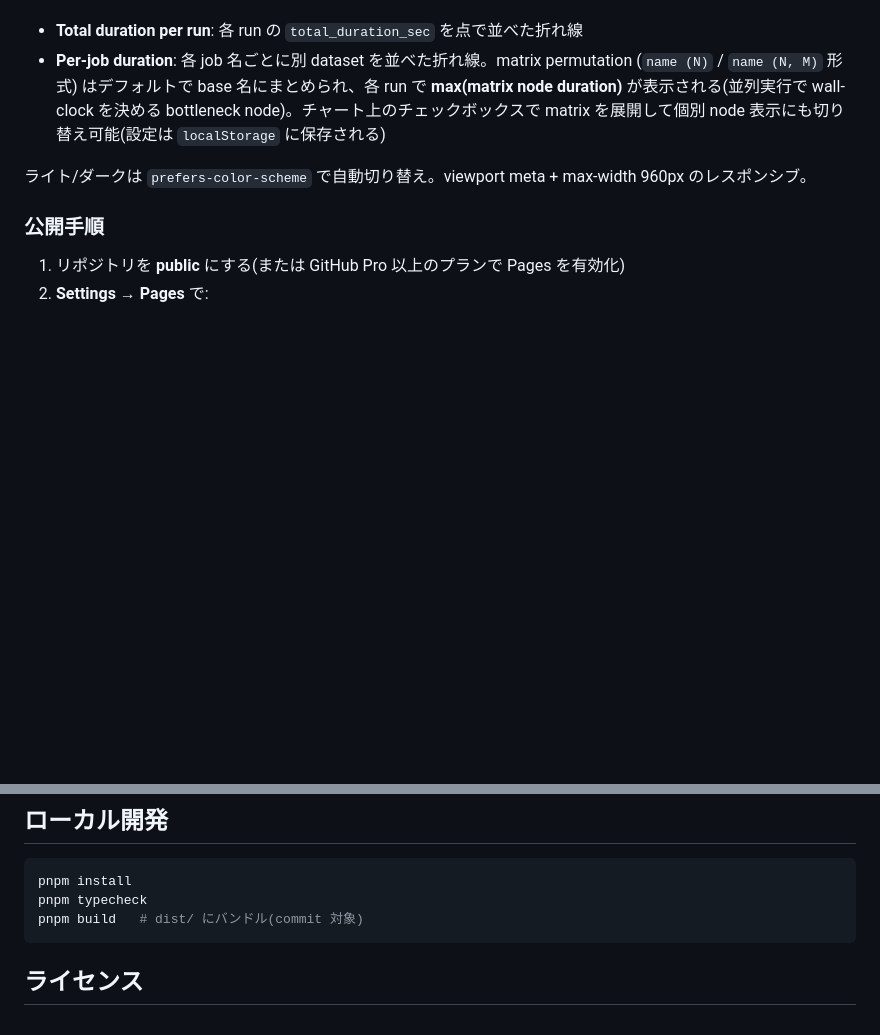
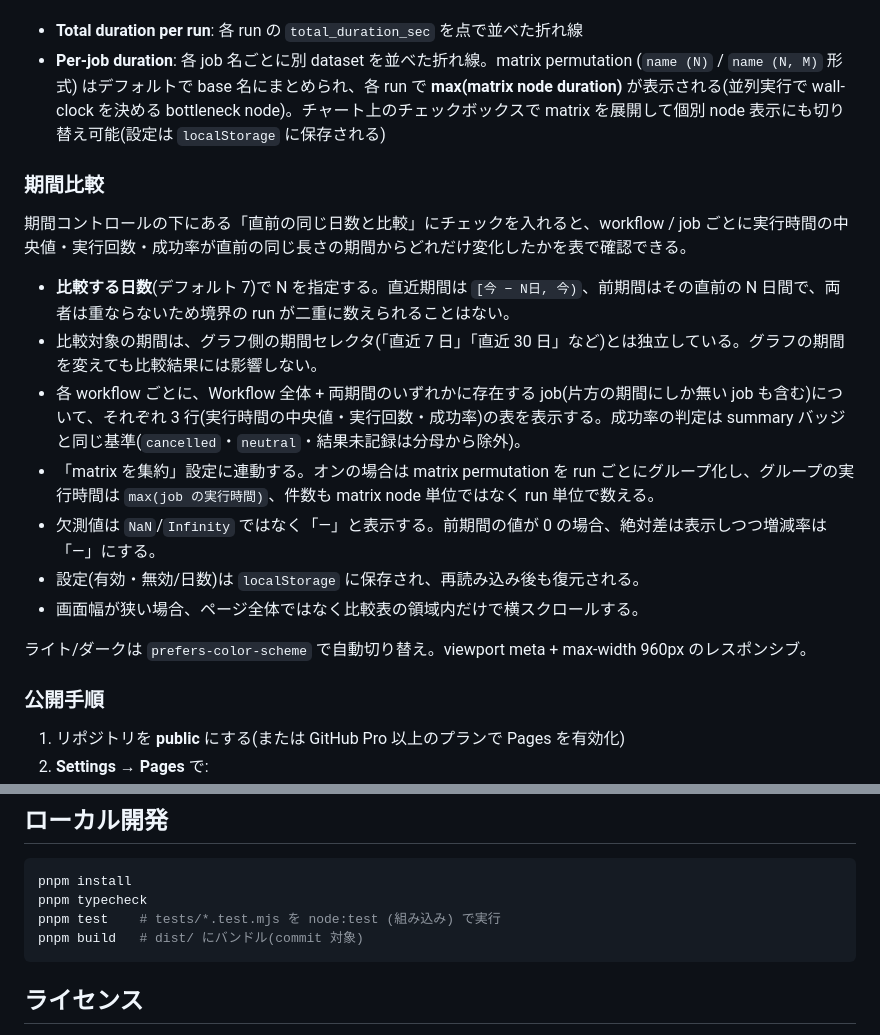
Before and after one commit to hatsu38/ghtrack, a Markdown page: README.ja.md, 2 parts joined by grey strips. Rendered like a GitHub page; blank space fills up the shorter version.

````diff
--- a/README.ja.md
+++ b/README.ja.md
@@ -152,6 +152,18 @@ Action は実行のたびに `gh-pages` branch の root に `index.html` を同
 - **Total duration per run**: 各 run の `total_duration_sec` を点で並べた折れ線
 - **Per-job duration**: 各 job 名ごとに別 dataset を並べた折れ線。matrix permutation (`name (N)` / `name (N, M)` 形式) はデフォルトで base 名にまとめられ、各 run で **max(matrix node duration)** が表示される(並列実行で wall-clock を決める bottleneck node)。チャート上のチェックボックスで matrix を展開して個別 node 表示にも切り替え可能(設定は `localStorage` に保存される)
 
+### 期間比較
+
+期間コントロールの下にある「直前の同じ日数と比較」にチェックを入れると、workflow / job ごとに実行時間の中央値・実行回数・成功率が直前の同じ長さの期間からどれだけ変化したかを表で確認できる。
+
+- **比較する日数**(デフォルト 7)で N を指定する。直近期間は `[今 − N日, 今)`、前期間はその直前の N 日間で、両者は重ならないため境界の run が二重に数えられることはない。
+- 比較対象の期間は、グラフ側の期間セレクタ(「直近 7 日」「直近 30 日」など)とは独立している。グラフの期間を変えても比較結果には影響しない。
+- 各 workflow ごとに、Workflow 全体 + 両期間のいずれかに存在する job(片方の期間にしか無い job も含む)について、それぞれ 3 行(実行時間の中央値・実行回数・成功率)の表を表示する。成功率の判定は summary バッジと同じ基準(`cancelled`・`neutral`・結果未記録は分母から除外)。
+- 「matrix を集約」設定に連動する。オンの場合は matrix permutation を run ごとにグループ化し、グループの実行時間は `max(job の実行時間)`、件数も matrix node 単位ではなく run 単位で数える。
+- 欠測値は `NaN`/`Infinity` ではなく「—」と表示する。前期間の値が 0 の場合、絶対差は表示しつつ増減率は「—」にする。
+- 設定(有効・無効/日数)は `localStorage` に保存され、再読み込み後も復元される。
+- 画面幅が狭い場合、ページ全体ではなく比較表の領域内だけで横スクロールする。
+
 ライト/ダークは `prefers-color-scheme` で自動切り替え。viewport meta + max-width 960px のレスポンシブ。
 
 ### 公開手順
@@ -224,6 +236,7 @@ git push origin gh-pages
 ```bash
 pnpm install
 pnpm typecheck
+pnpm test    # tests/*.test.mjs を node:test (組み込み) で実行
 pnpm build   # dist/ にバンドル(commit 対象)
 ```
 
````
Also changed, not shown: README.md (+13 -0 lines).
